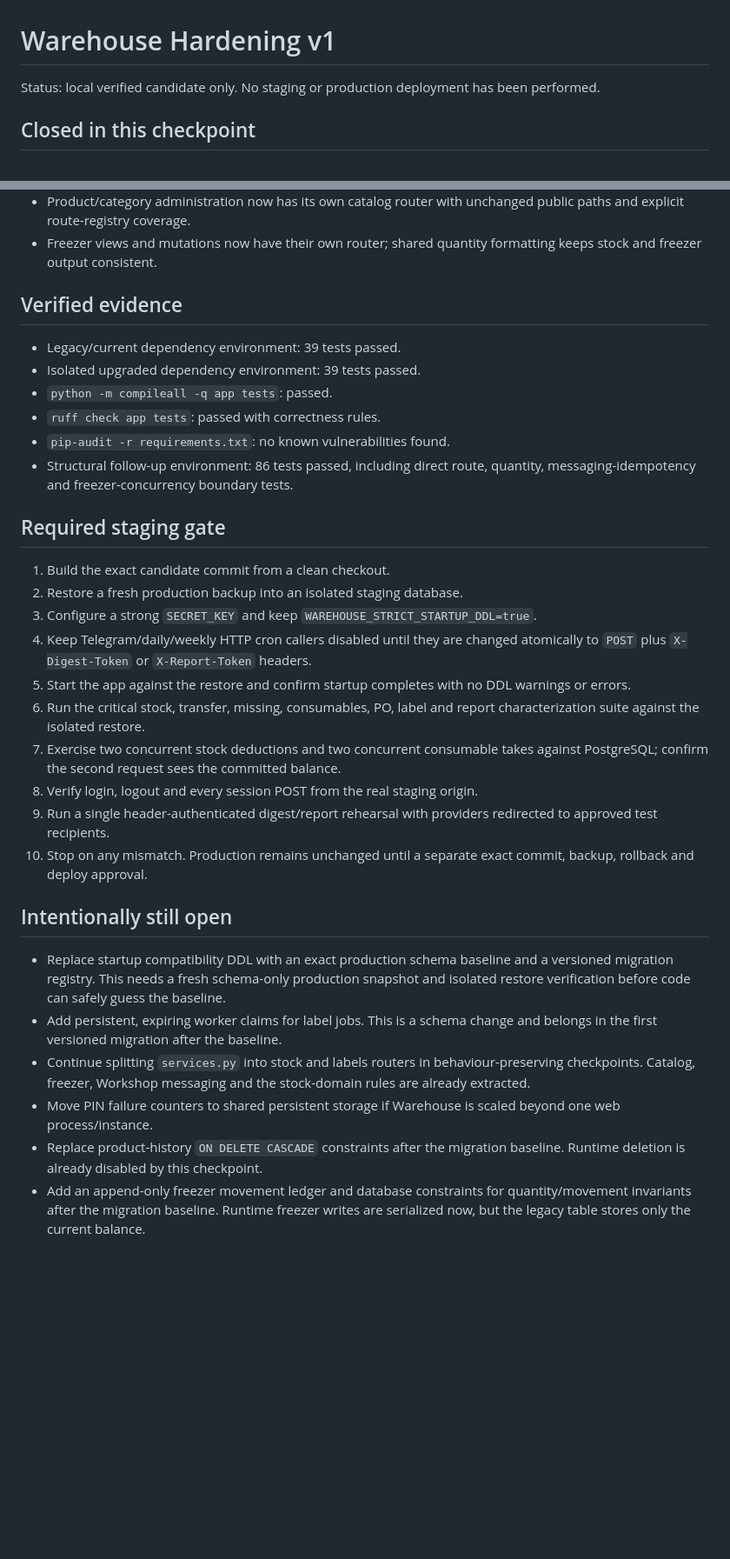
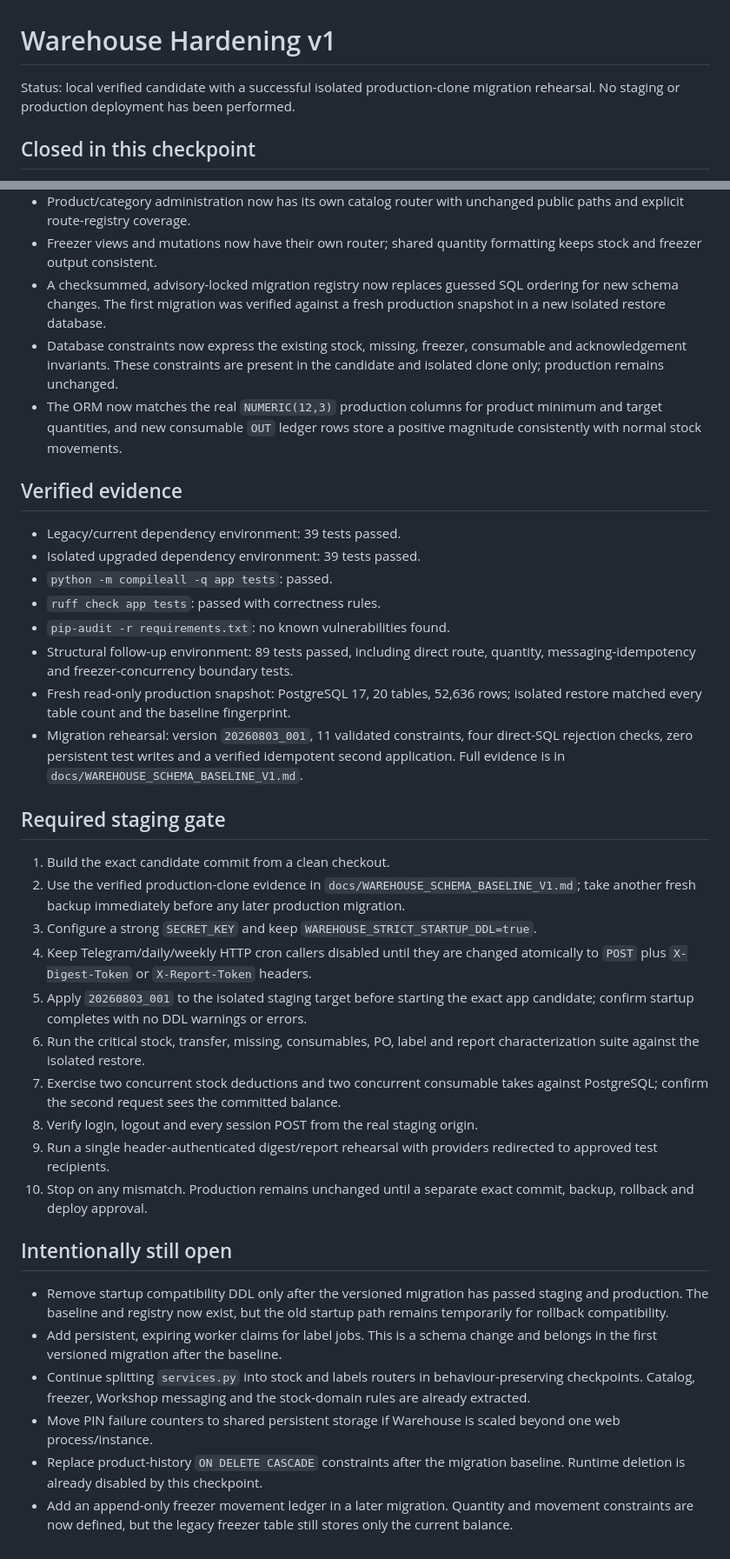
Before and after one commit to cfragoulis-design/Warehouse, a Markdown page: docs/WAREHOUSE_HARDENING_V1.md, 2 parts joined by grey strips. Shown at 87% size. GitHub-like rendering; blank space fills up the shorter version.

Commit message:
Document Warehouse schema rehearsal evidence

```diff
--- a/docs/WAREHOUSE_HARDENING_V1.md
+++ b/docs/WAREHOUSE_HARDENING_V1.md
@@ -1,7 +1,7 @@
 # Warehouse Hardening v1
 
-Status: local verified candidate only. No staging or production deployment has
-been performed.
+Status: local verified candidate with a successful isolated production-clone
+migration rehearsal. No staging or production deployment has been performed.
 
 ## Closed in this checkpoint
 
@@ -37,6 +37,15 @@ been performed.
   public paths and explicit route-registry coverage.
 - Freezer views and mutations now have their own router; shared quantity
   formatting keeps stock and freezer output consistent.
+- A checksummed, advisory-locked migration registry now replaces guessed SQL
+  ordering for new schema changes. The first migration was verified against a
+  fresh production snapshot in a new isolated restore database.
+- Database constraints now express the existing stock, missing, freezer,
+  consumable and acknowledgement invariants. These constraints are present in
+  the candidate and isolated clone only; production remains unchanged.
+- The ORM now matches the real `NUMERIC(12,3)` production columns for product
+  minimum and target quantities, and new consumable `OUT` ledger rows store a
+  positive magnitude consistently with normal stock movements.
 
 ## Verified evidence
 
@@ -45,19 +54,27 @@ been performed.
 - `python -m compileall -q app tests`: passed.
 - `ruff check app tests`: passed with correctness rules.
 - `pip-audit -r requirements.txt`: no known vulnerabilities found.
-- Structural follow-up environment: 86 tests passed, including direct route,
+- Structural follow-up environment: 89 tests passed, including direct route,
   quantity, messaging-idempotency and freezer-concurrency boundary tests.
+- Fresh read-only production snapshot: PostgreSQL 17, 20 tables, 52,636 rows;
+  isolated restore matched every table count and the baseline fingerprint.
+- Migration rehearsal: version `20260803_001`, 11 validated constraints, four
+  direct-SQL rejection checks, zero persistent test writes and a verified
+  idempotent second application. Full evidence is in
+  `docs/WAREHOUSE_SCHEMA_BASELINE_V1.md`.
 
 ## Required staging gate
 
 1. Build the exact candidate commit from a clean checkout.
-2. Restore a fresh production backup into an isolated staging database.
+2. Use the verified production-clone evidence in
+   `docs/WAREHOUSE_SCHEMA_BASELINE_V1.md`; take another fresh backup immediately
+   before any later production migration.
 3. Configure a strong `SECRET_KEY` and keep
    `WAREHOUSE_STRICT_STARTUP_DDL=true`.
 4. Keep Telegram/daily/weekly HTTP cron callers disabled until they are changed
    atomically to `POST` plus `X-Digest-Token` or `X-Report-Token` headers.
-5. Start the app against the restore and confirm startup completes with no DDL
-   warnings or errors.
+5. Apply `20260803_001` to the isolated staging target before starting the exact
+   app candidate; confirm startup completes with no DDL warnings or errors.
 6. Run the critical stock, transfer, missing, consumables, PO, label and report
    characterization suite against the isolated restore.
 7. Exercise two concurrent stock deductions and two concurrent consumable takes
@@ -70,10 +87,9 @@ been performed.
 
 ## Intentionally still open
 
-- Replace startup compatibility DDL with an exact production schema baseline
-  and a versioned migration registry. This needs a fresh schema-only production
-  snapshot and isolated restore verification before code can safely guess the
-  baseline.
+- Remove startup compatibility DDL only after the versioned migration has
+  passed staging and production. The baseline and registry now exist, but the
+  old startup path remains temporarily for rollback compatibility.
 - Add persistent, expiring worker claims for label jobs. This is a schema change
   and belongs in the first versioned migration after the baseline.
 - Continue splitting `services.py` into stock and labels routers in
@@ -83,7 +99,6 @@ been performed.
   beyond one web process/instance.
 - Replace product-history `ON DELETE CASCADE` constraints after the migration
   baseline. Runtime deletion is already disabled by this checkpoint.
-- Add an append-only freezer movement ledger and database constraints for
-  quantity/movement invariants after the migration baseline. Runtime freezer
-  writes are serialized now, but the legacy table stores only the current
-  balance.
+- Add an append-only freezer movement ledger in a later migration. Quantity and
+  movement constraints are now defined, but the legacy freezer table still
+  stores only the current balance.
```
Also changed, not shown: docs/WAREHOUSE_SCHEMA_BASELINE_V1.md (added, +88 -0 lines), docs/WAREHOUSE_STRUCTURE_REVIEW.md (+22 -17 lines).
